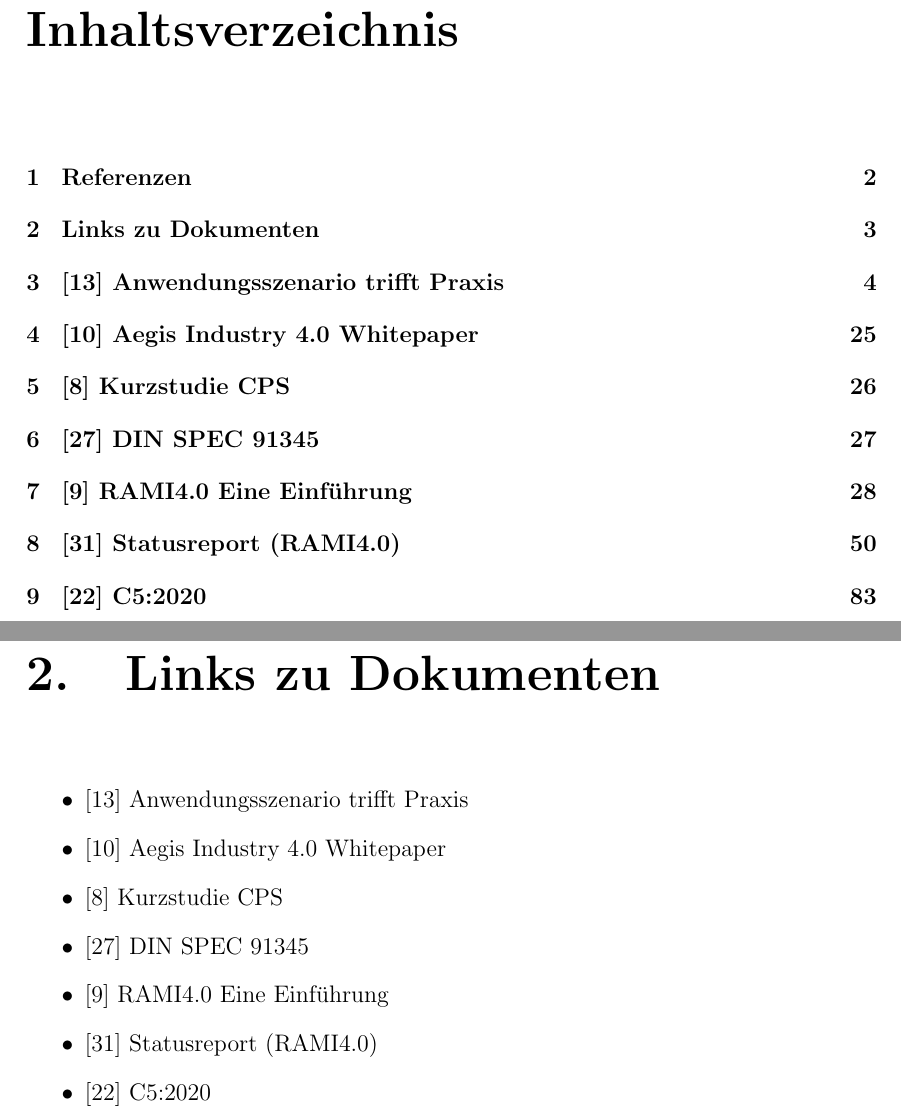
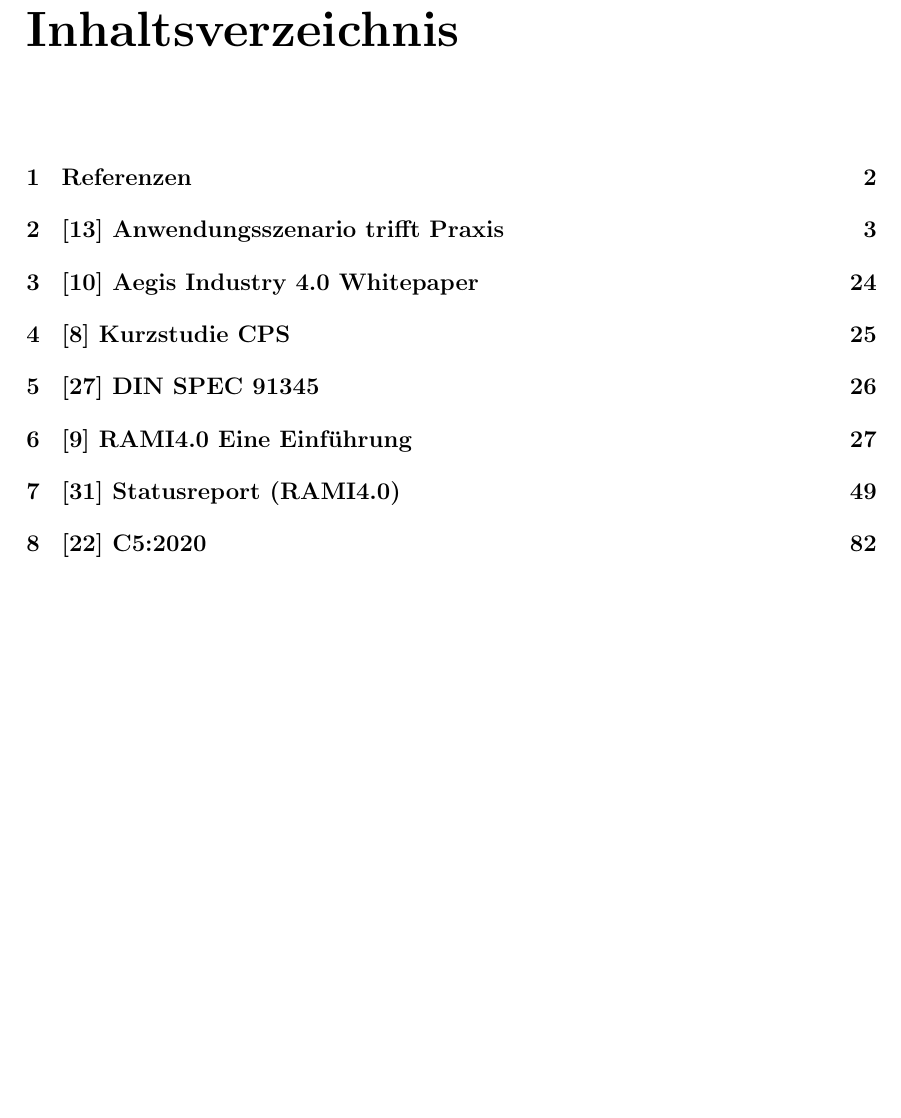
Before and after one commit to DanR000/Sicherheit_interaktiver_Systeme_SS26, a LaTeX document (Referenzen.tex): two parts of pages 2 and 4 of 189 before the commit and part of page 2 of 188 after it, the two joined at a grey line, cut so that both start at the same text, the shorter picture padded with empty space. Compiled offline with pdfLaTeX.

Commit message:
Links Kapitel auskommentiert

```diff
--- a/Referenzen.tex
+++ b/Referenzen.tex
@@ -64,16 +64,16 @@
 	\includegraphics[width=1\textwidth]{./img/ZusammenstellungReferenzen.png}
 \end{figure}
 
-\chapter{Links zu Dokumenten}
-\begin{itemize}
-	\item \hyperref[13]{[13] Anwendungsszenario trifft Praxis}
-	\item \hyperref[10]{[10] Aegis Industry 4.0 Whitepaper}
-	\item \hyperref[8]{[8] Kurzstudie CPS}
-	\item \hyperref[27]{[27] DIN SPEC 91345}
-	\item \hyperref[9]{[9] RAMI4.0 Eine Einführung}
-	\item \hyperref[31]{[31] Statusreport (RAMI4.0)}
-	\item \hyperref[22]{[22] C5:2020}
-\end{itemize}
+%\chapter{Links zu Dokumenten}
+%\begin{itemize}
+%	\item \hyperref[13]{[13] Anwendungsszenario trifft Praxis}
+%	\item \hyperref[10]{[10] Aegis Industry 4.0 Whitepaper}
+%	\item \hyperref[8]{[8] Kurzstudie CPS}
+%	\item \hyperref[27]{[27] DIN SPEC 91345}
+%	\item \hyperref[9]{[9] RAMI4.0 Eine Einführung}
+%	\item \hyperref[31]{[31] Statusreport (RAMI4.0)}
+%	\item \hyperref[22]{[22] C5:2020}
+%\end{itemize}
 
 
 
```
